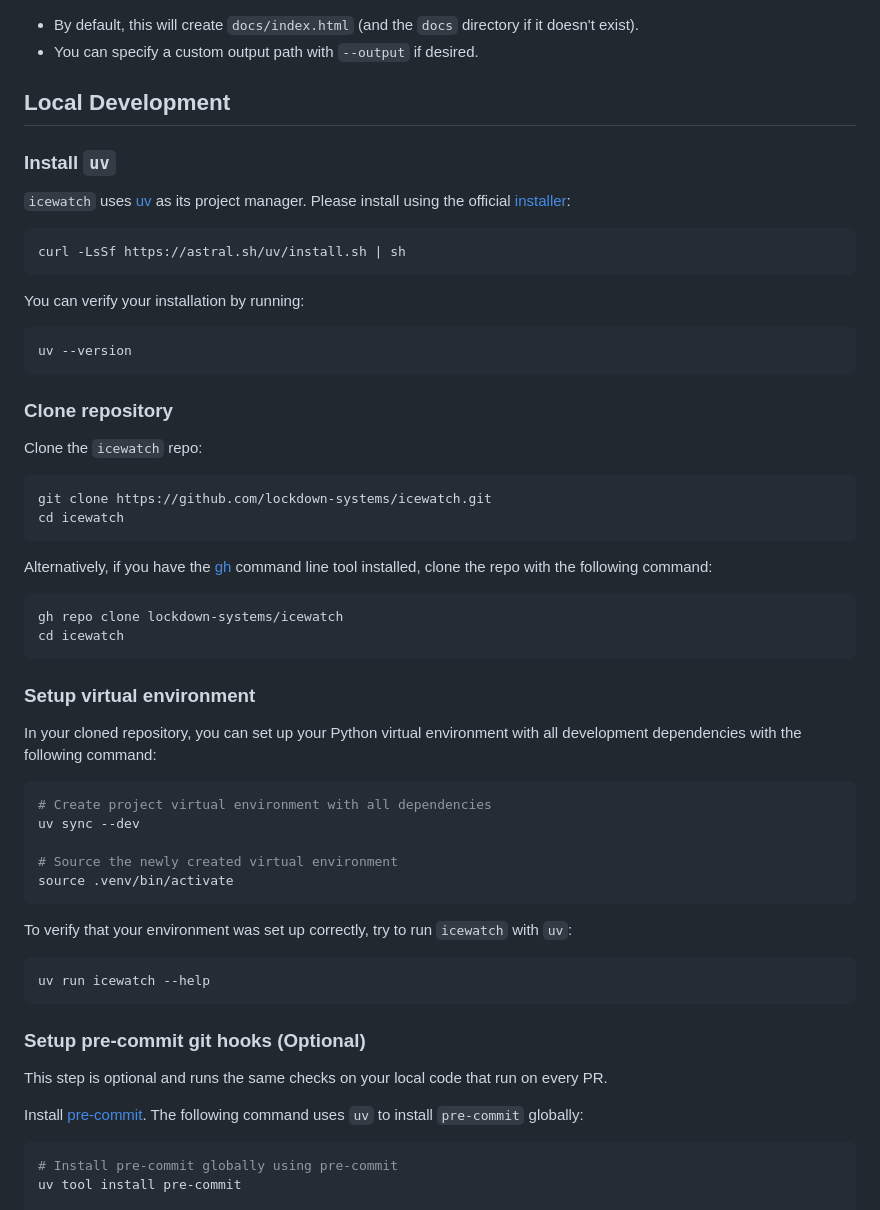
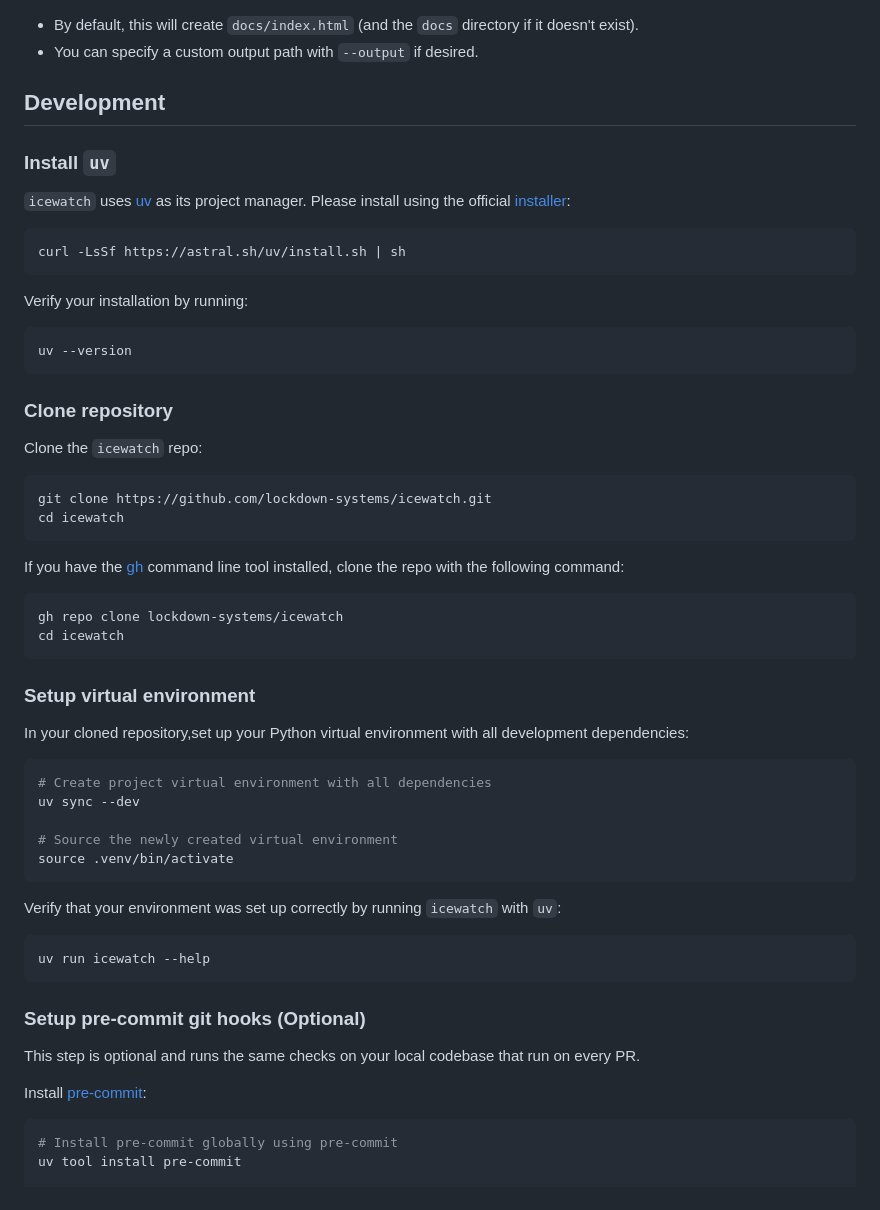
Before and after one commit to otherJL0/icewatch, a Markdown page: README.md, the part around the change. Rendered like a GitHub page.

Commit message:
Tweak readme

````diff
--- a/README.md
+++ b/README.md
@@ -115,7 +115,7 @@ icewatch render --input data/facilities_geocoded_YYYYMMDD.json
 - By default, this will create `docs/index.html` (and the `docs` directory if it doesn't exist).
 - You can specify a custom output path with `--output` if desired.
 
-## Local Development
+## Development
 
 ### Install `uv`
 
@@ -125,7 +125,7 @@ icewatch render --input data/facilities_geocoded_YYYYMMDD.json
 curl -LsSf https://astral.sh/uv/install.sh | sh
 ```
 
-You can verify your installation by running:
+Verify your installation by running:
 
 ```bash
 uv --version
@@ -140,7 +140,7 @@ git clone https://github.com/lockdown-systems/icewatch.git
 cd icewatch
 ```
 
-Alternatively, if you have the [gh](https://github.com/cli/cli) command line tool installed, clone the repo with the following command:
+If you have the [gh](https://github.com/cli/cli) command line tool installed, clone the repo with the following command:
 
 ```bash
 gh repo clone lockdown-systems/icewatch
@@ -149,7 +149,7 @@ cd icewatch
 
 ### Setup virtual environment
 
-In your cloned repository, you can set up your Python virtual environment with all development dependencies with the following command:
+In your cloned repository,set up your Python virtual environment with all development dependencies:
 
 ```bash
 # Create project virtual environment with all dependencies
@@ -159,7 +159,7 @@ uv sync --dev
 source .venv/bin/activate
 ```
 
-To verify that your environment was set up correctly, try to run `icewatch` with `uv`:
+Verify that your environment was set up correctly by running `icewatch` with `uv`:
 
 ```bash
 uv run icewatch --help
@@ -167,9 +167,9 @@ uv run icewatch --help
 
 ### Setup pre-commit git hooks (Optional)
 
-This step is optional and runs the same checks on your local code that run on every PR.
+This step is optional and runs the same checks on your local codebase that run on every PR.
 
-Install [pre-commit](https://github.com/pre-commit/pre-commit). The following command uses `uv` to install `pre-commit` globally:
+Install [pre-commit](https://github.com/pre-commit/pre-commit):
 
 ```bash
 # Install pre-commit globally using pre-commit
````
